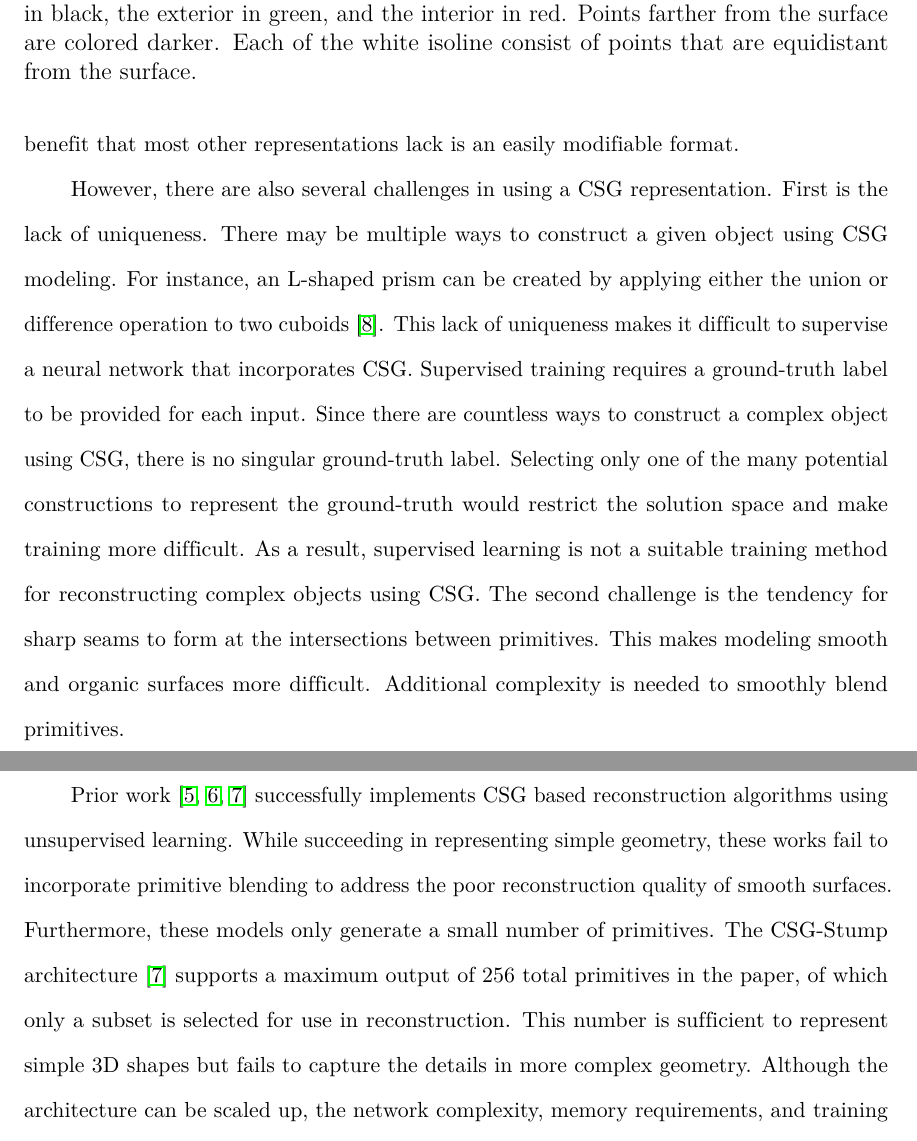
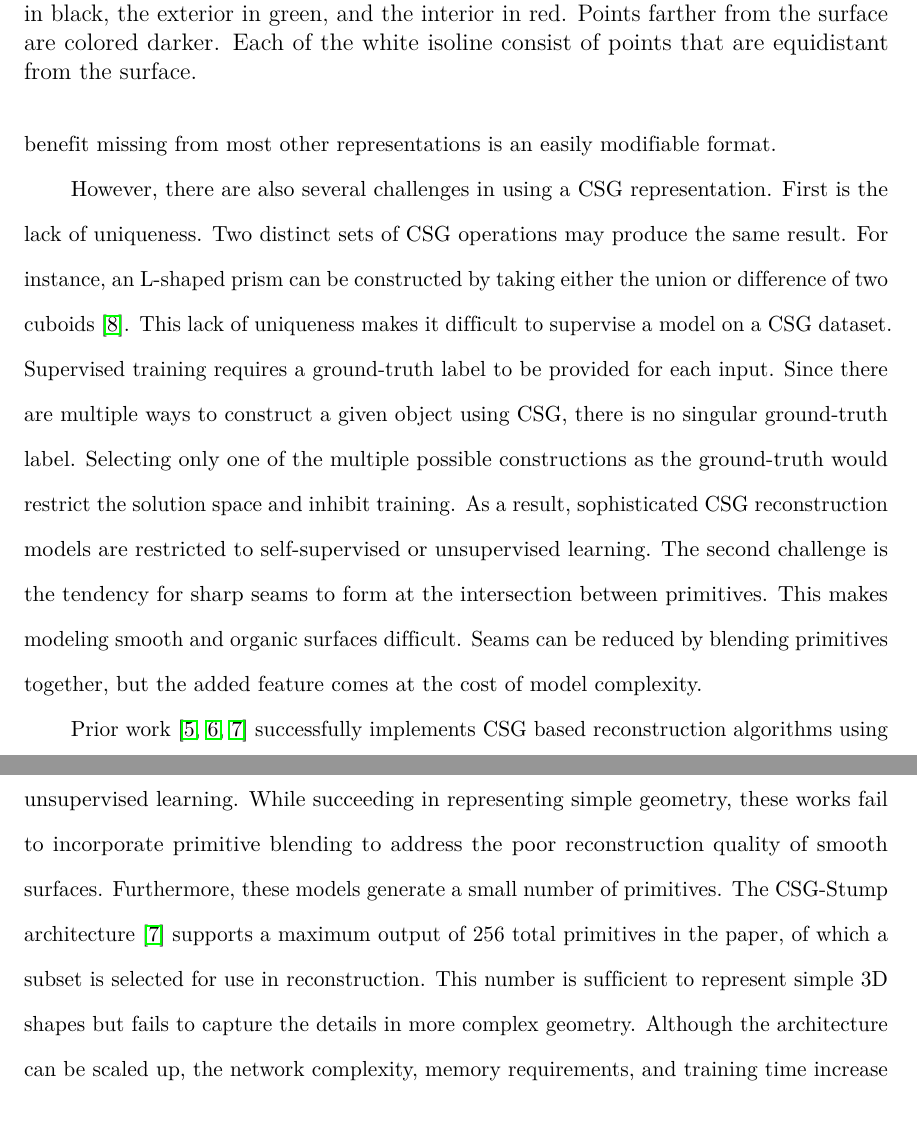
Before and after one commit to AlexWolski/Masters-Thesis, a LaTeX thesis (Thesis.tex, which reads Introduction.tex): two parts of pages 9 and 10 of 46, joined at a grey line, cut so that both start at the same text. Compiled offline with pdfLaTeX; a missing bibliography style is replaced by a similar one.

Commit message:
Refined introduction chapter

```diff
--- a/Introduction.tex
+++ b/Introduction.tex
@@ -45,11 +45,11 @@ Instead of using geons, prior work~\cite{Sharma2018, Kania2020, Ren2021} represe
 	\label{fig:sdf_box}
 \end{figure}
 
-There are several benefits to using CSG models for deep 3D reconstruction. The low-dimensionality of a CSG model allows for more efficient training of the network. The continuous and watertight surfaces produced by CSG are visually pleasing. And a key benefit that most other representations lack is an easily modifiable format.
+There are several benefits to using CSG models for deep 3D reconstruction. The low-dimensionality of a CSG model allows for more efficient training of the network. The continuous and watertight surfaces produced by CSG are visually pleasing. And a key benefit missing from most other representations is an easily modifiable format.
 
-However, there are also several challenges in using a CSG representation. First is the lack of uniqueness. There may be multiple ways to construct a given object using CSG modeling. For instance, an L-shaped prism can be created by applying either the union or difference operation to two cuboids~\cite{Hughes2013}. This lack of uniqueness makes it difficult to supervise a neural network that incorporates CSG. Supervised training requires a ground-truth label to be provided for each input. Since there are countless ways to construct a complex object using CSG, there is no singular ground-truth label. Selecting only one of the many potential constructions to represent the ground-truth would restrict the solution space and make training more difficult. As a result, supervised learning is not a suitable training method for reconstructing complex objects using CSG. The second challenge is the tendency for sharp seams to form at the intersections between primitives. This makes modeling smooth and organic surfaces more difficult. Additional complexity is needed to smoothly blend primitives.
+However, there are also several challenges in using a CSG representation. First is the lack of uniqueness. Two distinct sets of CSG operations may produce the same result. For instance, an L-shaped prism can be constructed by taking either the union or difference of two cuboids~\cite{Hughes2013}. This lack of uniqueness makes it difficult to supervise a model on a CSG dataset. Supervised training requires a ground-truth label to be provided for each input. Since there are multiple ways to construct a given object using CSG, there is no singular ground-truth label. Selecting only one of the multiple possible constructions as the ground-truth would restrict the solution space and inhibit training. As a result, sophisticated CSG reconstruction models are restricted to self-supervised or unsupervised learning. The second challenge is the tendency for sharp seams to form at the intersection between primitives. This makes modeling smooth and organic surfaces difficult. Seams can be reduced by blending primitives together, but the added feature comes at the cost of model complexity.
 
-Prior work~\cite{Sharma2018, Kania2020, Ren2021} successfully implements CSG based reconstruction algorithms using unsupervised learning. While succeeding in representing simple geometry, these works fail to incorporate primitive blending to address the poor reconstruction quality of smooth surfaces. Furthermore, these models only generate a small number of primitives. The CSG-Stump architecture~\cite{Ren2021} supports a maximum output of 256 total primitives in the paper, of which only a subset is selected for use in reconstruction. This number is sufficient to represent simple 3D shapes but fails to capture the details in more complex geometry. Although the architecture can be scaled up, the network complexity, memory requirements, and training time increase non-linearly with the output size~\cite{Ren2021}.
+Prior work~\cite{Sharma2018, Kania2020, Ren2021} successfully implements CSG based reconstruction algorithms using unsupervised learning. While succeeding in representing simple geometry, these works fail to incorporate primitive blending to address the poor reconstruction quality of smooth surfaces. Furthermore, these models generate a small number of primitives. The CSG-Stump architecture~\cite{Ren2021} supports a maximum output of 256 total primitives in the paper, of which a subset is selected for use in reconstruction. This number is sufficient to represent simple 3D shapes but fails to capture the details in more complex geometry. Although the architecture can be scaled up, the network complexity, memory requirements, and training time increase non-linearly with the output size~\cite{Ren2021}.
 
 \begin{figure}[!b]
 	\centering
```
